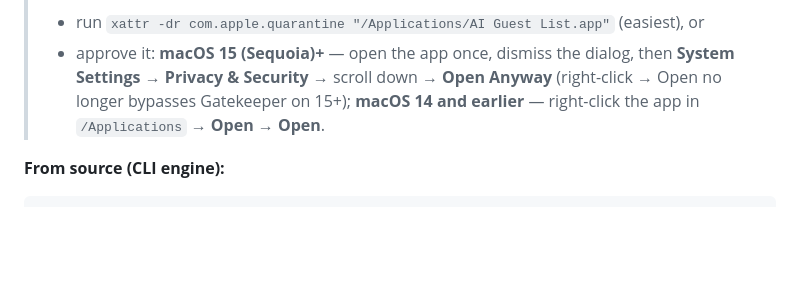
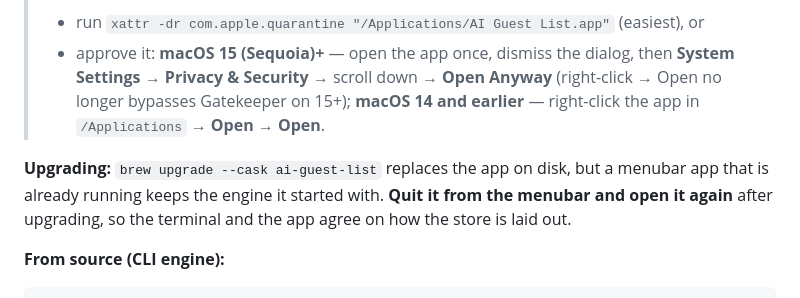
Before and after one commit to fheinfling/ai-guest-list, a Markdown page: README.md, the part around the change. Rendered like a GitHub page; blank space fills up the shorter version.

Commit message:
README: quit and reopen the app after upgrading
The cask replaces the app on disk; a running menubar process keeps the engine it
started with, which is the one window where the pre-1.0.2 store layout and the
new one are both live.

Co-Authored-By: Claude Opus 5 <noreply@anthropic.com>

````diff
--- a/README.md
+++ b/README.md
@@ -101,6 +101,10 @@ seats**.
 >   bypasses Gatekeeper on 15+); **macOS 14 and earlier** — right-click the app in `/Applications` →
 >   **Open** → **Open**.
 
+**Upgrading:** `brew upgrade --cask ai-guest-list` replaces the app on disk, but a menubar app that
+is already running keeps the engine it started with. **Quit it from the menubar and open it again**
+after upgrading, so the terminal and the app agree on how the store is laid out.
+
 **From source (CLI engine):**
 ```sh
 git clone https://github.com/fheinfling/ai-guest-list && cd ai-guest-list
````
